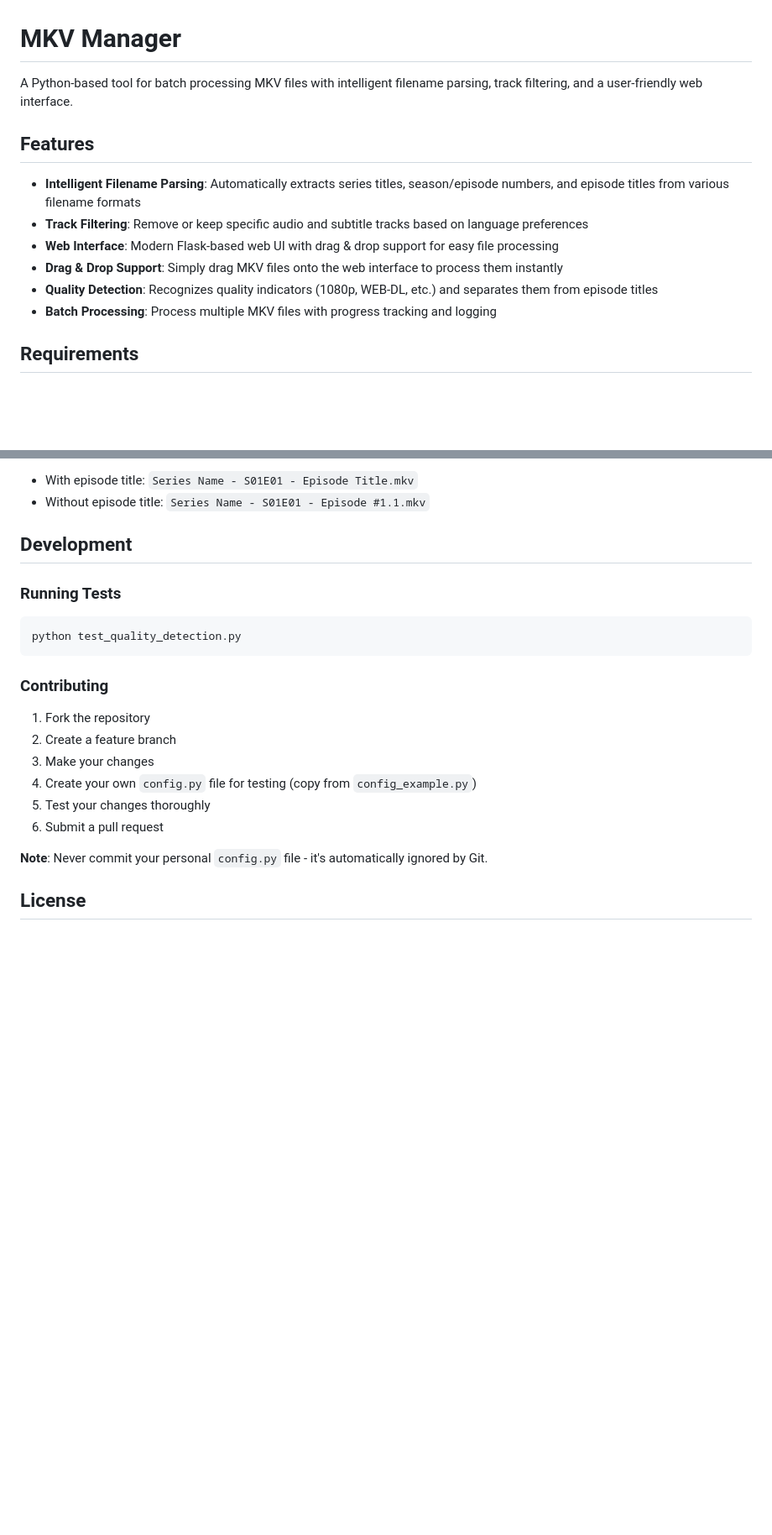
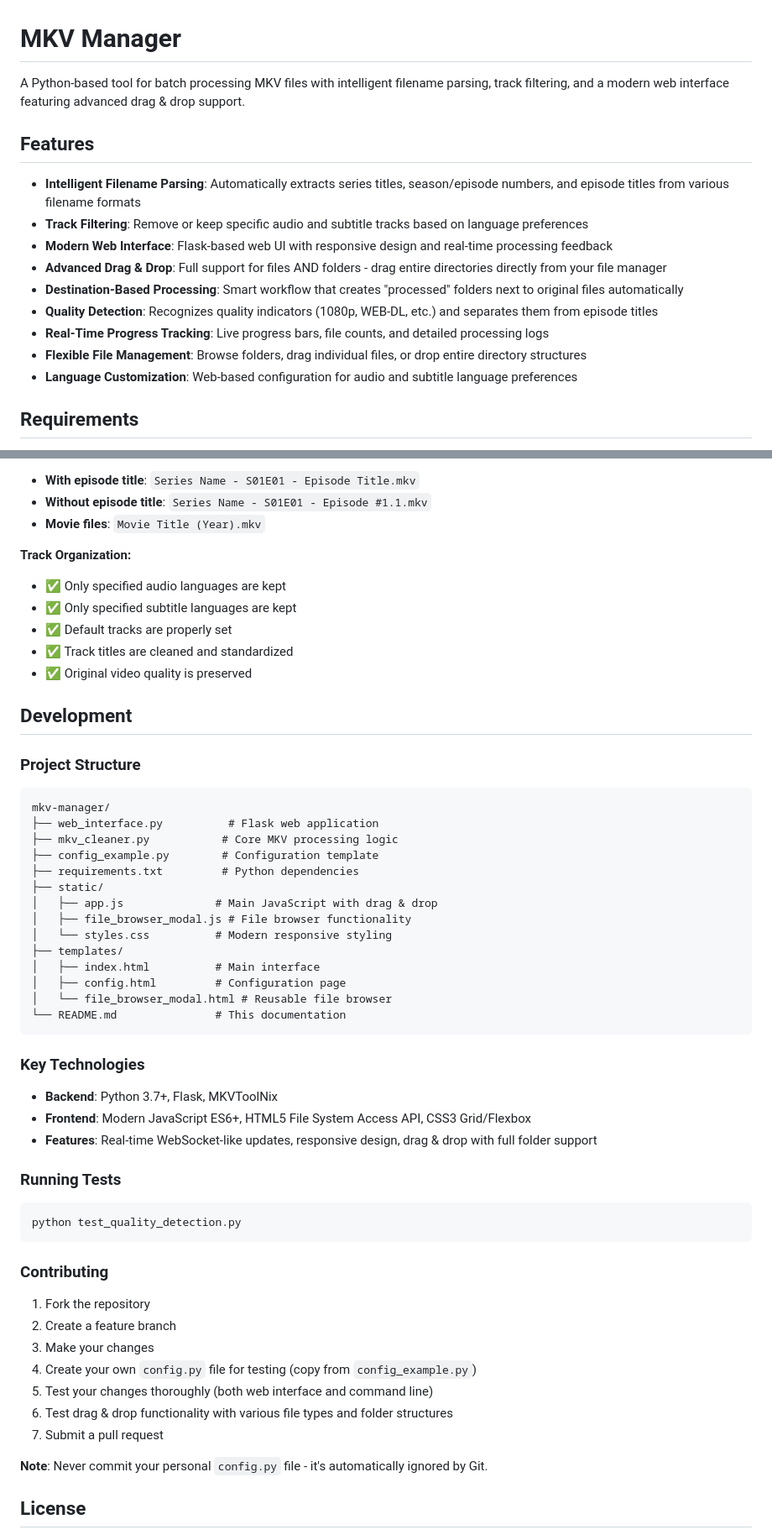
Before and after one commit to Anni-065/mkv-manager, a Markdown page: README.md, 2 parts joined by grey strips. Shown: that part at 84% size. GitHub-like rendering; blank space fills up the shorter version.

````diff
--- a/README.md
+++ b/README.md
@@ -1,15 +1,18 @@
 # MKV Manager
 
-A Python-based tool for batch processing MKV files with intelligent filename parsing, track filtering, and a user-friendly web interface.
+A Python-based tool for batch processing MKV files with intelligent filename parsing, track filtering, and a modern web interface featuring advanced drag & drop support.
 
 ## Features
 
 - **Intelligent Filename Parsing**: Automatically extracts series titles, season/episode numbers, and episode titles from various filename formats
 - **Track Filtering**: Remove or keep specific audio and subtitle tracks based on language preferences
-- **Web Interface**: Modern Flask-based web UI with drag & drop support for easy file processing
-- **Drag & Drop Support**: Simply drag MKV files onto the web interface to process them instantly
+- **Modern Web Interface**: Flask-based web UI with responsive design and real-time processing feedback
+- **Advanced Drag & Drop**: Full support for files AND folders - drag entire directories directly from your file manager
+- **Destination-Based Processing**: Smart workflow that creates "processed" folders next to original files automatically
 - **Quality Detection**: Recognizes quality indicators (1080p, WEB-DL, etc.) and separates them from episode titles
-- **Batch Processing**: Process multiple MKV files with progress tracking and logging
+- **Real-Time Progress Tracking**: Live progress bars, file counts, and detailed processing logs
+- **Flexible File Management**: Browse folders, drag individual files, or drop entire directory structures
+- **Language Customization**: Web-based configuration for audio and subtitle language preferences
 
 ## Requirements
 
@@ -151,8 +239,42 @@ Processed files are saved with cleaned names:
 
-- With episode title: `Series Name - S01E01 - Episode Title.mkv`
-- Without episode title: `Series Name - S01E01 - Episode #1.1.mkv`
+- **With episode title**: `Series Name - S01E01 - Episode Title.mkv`
+- **Without episode title**: `Series Name - S01E01 - Episode #1.1.mkv`
+- **Movie files**: `Movie Title (Year).mkv`
+
+**Track Organization:**
+
+- ✅ Only specified audio languages are kept
+- ✅ Only specified subtitle languages are kept
+- ✅ Default tracks are properly set
+- ✅ Track titles are cleaned and standardized
+- ✅ Original video quality is preserved
 
 ## Development
+
+### Project Structure
+
+```
+mkv-manager/
+├── web_interface.py          # Flask web application
+├── mkv_cleaner.py           # Core MKV processing logic
+├── config_example.py        # Configuration template
+├── requirements.txt         # Python dependencies
+├── static/
+│   ├── app.js              # Main JavaScript with drag & drop
+│   ├── file_browser_modal.js # File browser functionality
+│   └── styles.css          # Modern responsive styling
+├── templates/
+│   ├── index.html          # Main interface
+│   ├── config.html         # Configuration page
+│   └── file_browser_modal.html # Reusable file browser
+└── README.md               # This documentation
+```
+
+### Key Technologies
+
+- **Backend**: Python 3.7+, Flask, MKVToolNix
+- **Frontend**: Modern JavaScript ES6+, HTML5 File System Access API, CSS3 Grid/Flexbox
+- **Features**: Real-time WebSocket-like updates, responsive design, drag & drop with full folder support
 
 ### Running Tests
 
@@ -166,8 +288,9 @@ python test_quality_detection.py
 2. Create a feature branch
 3. Make your changes
 4. Create your own `config.py` file for testing (copy from `config_example.py`)
-5. Test your changes thoroughly
-6. Submit a pull request
+5. Test your changes thoroughly (both web interface and command line)
+6. Test drag & drop functionality with various file types and folder structures
+7. Submit a pull request
 
 **Note**: Never commit your personal `config.py` file - it's automatically ignored by Git.
 
````
Also changed, not shown: other parts of README.md (+101 -16 lines).
